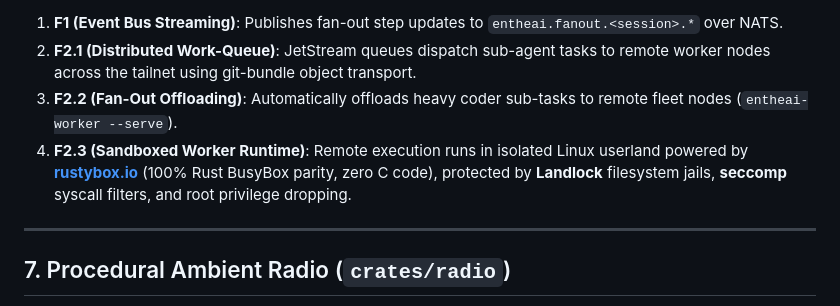
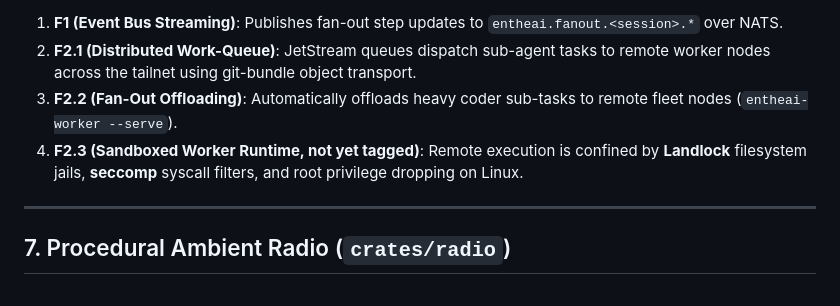
Before and after one commit to entropy-om/entheai, a Markdown page: docs/architecture.md, the part around one of its changes. Drawn GitHub-style.

```diff
--- a/docs/architecture.md
+++ b/docs/architecture.md
@@ -211,7 +211,7 @@ flowchart LR
 1. **F1 (Event Bus Streaming)**: Publishes fan-out step updates to `entheai.fanout.<session>.*` over NATS.
 2. **F2.1 (Distributed Work-Queue)**: JetStream queues dispatch sub-agent tasks to remote worker nodes across the tailnet using git-bundle object transport.
 3. **F2.2 (Fan-Out Offloading)**: Automatically offloads heavy coder sub-tasks to remote fleet nodes (`entheai-worker --serve`).
-4. **F2.3 (Sandboxed Worker Runtime)**: Remote execution runs in isolated Linux userland powered by **[rustybox.io](https://rustybox.io)** (100% Rust BusyBox parity, zero C code), protected by **Landlock** filesystem jails, **seccomp** syscall filters, and root privilege dropping.
+4. **F2.3 (Sandboxed Worker Runtime, not yet tagged)**: Remote execution is confined by **Landlock** filesystem jails, **seccomp** syscall filters, and root privilege dropping on Linux.
 
 ---
 
```
Also changed, not shown: other parts of docs/architecture.md (+1 -1 lines), README.md (+4 -4 lines).
